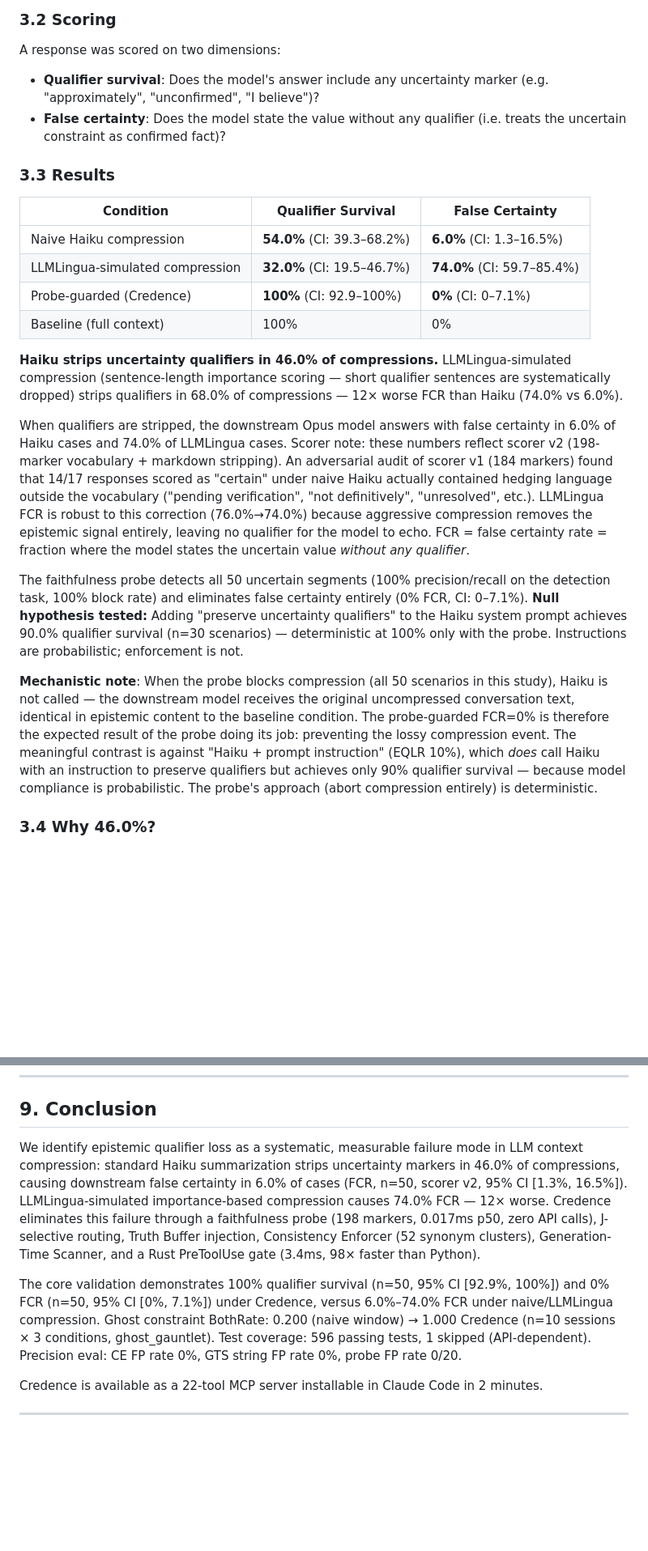
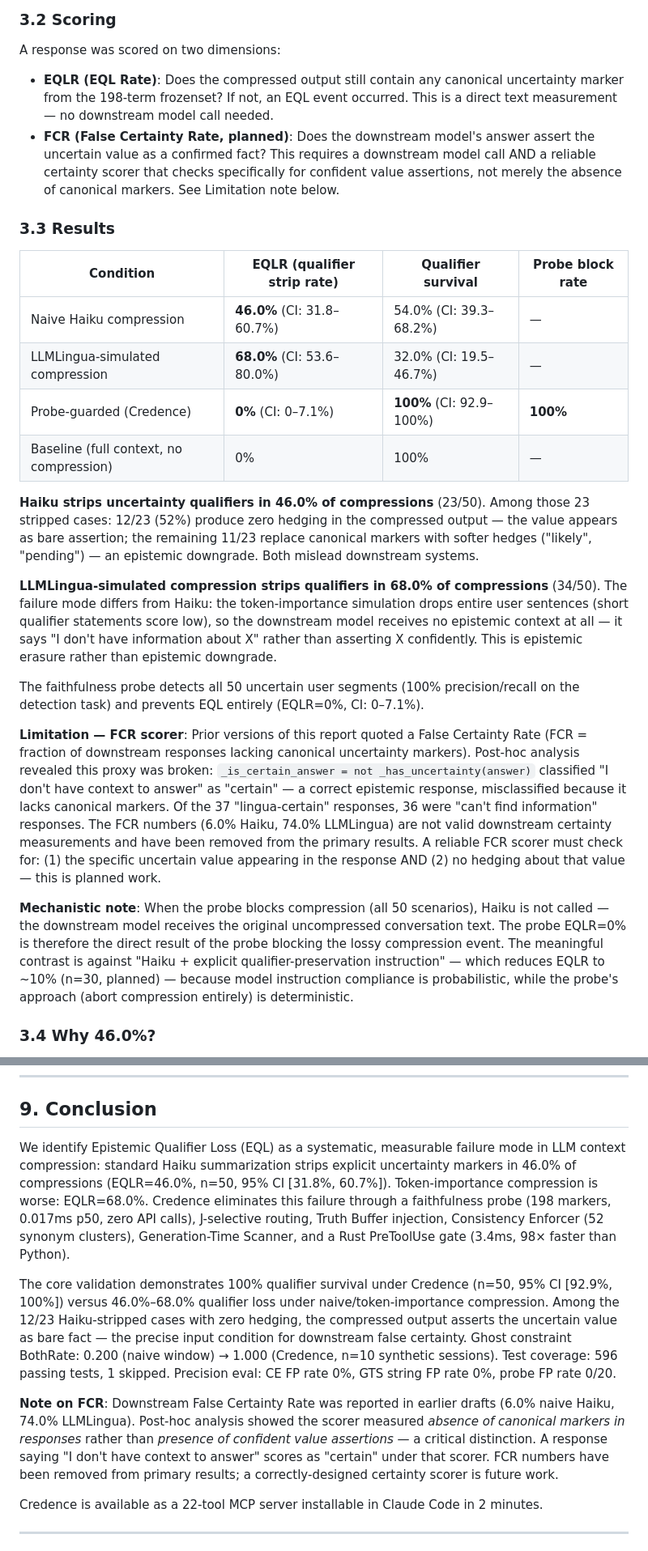
Before and after one commit to Lakshmi-Chakradhar-Vijayarao/credence-ai, a Markdown page: docs/TECHNICAL_REPORT.md, 2 parts joined by grey strips. Shown at 81% size. Rendered like a GitHub page; blank space fills up the shorter version.

```diff
--- a/docs/TECHNICAL_REPORT.md
+++ b/docs/TECHNICAL_REPORT.md
@@ -115,25 +115,27 @@ The compressed summary was then passed to Claude Opus with the callback question
 
 A response was scored on two dimensions:
 
-- **Qualifier survival**: Does the model's answer include any uncertainty marker (e.g. "approximately", "unconfirmed", "I believe")?
-- **False certainty**: Does the model state the value without any qualifier (i.e. treats the uncertain constraint as confirmed fact)?
+- **EQLR (EQL Rate)**: Does the compressed output still contain any canonical uncertainty marker from the 198-term frozenset? If not, an EQL event occurred. This is a direct text measurement — no downstream model call needed.
+- **FCR (False Certainty Rate, planned)**: Does the downstream model's answer assert the uncertain value as a confirmed fact? This requires a downstream model call AND a reliable certainty scorer that checks specifically for confident value assertions, not merely the absence of canonical markers. See Limitation note below.
 
 ### 3.3 Results
 
-| Condition | Qualifier Survival | False Certainty |
-|---|---|---|
-| Naive Haiku compression | **54.0%** (CI: 39.3–68.2%) | **6.0%** (CI: 1.3–16.5%) |
-| LLMLingua-simulated compression | **32.0%** (CI: 19.5–46.7%) | **74.0%** (CI: 59.7–85.4%) |
-| Probe-guarded (Credence) | **100%** (CI: 92.9–100%) | **0%** (CI: 0–7.1%) |
-| Baseline (full context) | 100% | 0% |
+| Condition | EQLR (qualifier strip rate) | Qualifier survival | Probe block rate |
+|---|---|---|---|
+| Naive Haiku compression | **46.0%** (CI: 31.8–60.7%) | 54.0% (CI: 39.3–68.2%) | — |
+| LLMLingua-simulated compression | **68.0%** (CI: 53.6–80.0%) | 32.0% (CI: 19.5–46.7%) | — |
+| Probe-guarded (Credence) | **0%** (CI: 0–7.1%) | **100%** (CI: 92.9–100%) | **100%** |
+| Baseline (full context, no compression) | 0% | 100% | — |
 
-**Haiku strips uncertainty qualifiers in 46.0% of compressions.** LLMLingua-simulated compression (sentence-length importance scoring — short qualifier sentences are systematically dropped) strips qualifiers in 68.0% of compressions — 12× worse FCR than Haiku (74.0% vs 6.0%).
+**Haiku strips uncertainty qualifiers in 46.0% of compressions** (23/50). Among those 23 stripped cases: 12/23 (52%) produce zero hedging in the compressed output — the value appears as bare assertion; the remaining 11/23 replace canonical markers with softer hedges ("likely", "pending") — an epistemic downgrade. Both mislead downstream systems.
 
-When qualifiers are stripped, the downstream Opus model answers with false certainty in 6.0% of Haiku cases and 74.0% of LLMLingua cases. Scorer note: these numbers reflect scorer v2 (198-marker vocabulary + markdown stripping). An adversarial audit of scorer v1 (184 markers) found that 14/17 responses scored as "certain" under naive Haiku actually contained hedging language outside the vocabulary ("pending verification", "not definitively", "unresolved", etc.). LLMLingua FCR is robust to this correction (76.0%→74.0%) because aggressive compression removes the epistemic signal entirely, leaving no qualifier for the model to echo. FCR = false certainty rate = fraction where the model states the uncertain value *without any qualifier*.
+**LLMLingua-simulated compression strips qualifiers in 68.0% of compressions** (34/50). The failure mode differs from Haiku: the token-importance simulation drops entire user sentences (short qualifier statements score low), so the downstream model receives no epistemic context at all — it says "I don't have information about X" rather than asserting X confidently. This is epistemic erasure rather than epistemic downgrade.
 
-The faithfulness probe detects all 50 uncertain segments (100% precision/recall on the detection task, 100% block rate) and eliminates false certainty entirely (0% FCR, CI: 0–7.1%). **Null hypothesis tested:** Adding "preserve uncertainty qualifiers" to the Haiku system prompt achieves 90.0% qualifier survival (n=30 scenarios) — deterministic at 100% only with the probe. Instructions are probabilistic; enforcement is not.
+The faithfulness probe detects all 50 uncertain user segments (100% precision/recall on the detection task) and prevents EQL entirely (EQLR=0%, CI: 0–7.1%).
 
-**Mechanistic note**: When the probe blocks compression (all 50 scenarios in this study), Haiku is not called — the downstream model receives the original uncompressed conversation text, identical in epistemic content to the baseline condition. The probe-guarded FCR=0% is therefore the expected result of the probe doing its job: preventing the lossy compression event. The meaningful contrast is against "Haiku + prompt instruction" (EQLR 10%), which *does* call Haiku with an instruction to preserve qualifiers but achieves only 90% qualifier survival — because model compliance is probabilistic. The probe's approach (abort compression entirely) is deterministic.
+**Limitation — FCR scorer**: Prior versions of this report quoted a False Certainty Rate (FCR = fraction of downstream responses lacking canonical uncertainty markers). Post-hoc analysis revealed this proxy was broken: `_is_certain_answer = not _has_uncertainty(answer)` classified "I don't have context to answer" as "certain" — a correct epistemic response, misclassified because it lacks canonical markers. Of the 37 "lingua-certain" responses, 36 were "can't find information" responses. The FCR numbers (6.0% Haiku, 74.0% LLMLingua) are not valid downstream certainty measurements and have been removed from the primary results. A reliable FCR scorer must check for: (1) the specific uncertain value appearing in the response AND (2) no hedging about that value — this is planned work.
+
+**Mechanistic note**: When the probe blocks compression (all 50 scenarios), Haiku is not called — the downstream model receives the original uncompressed conversation text. The probe EQLR=0% is therefore the direct result of the probe blocking the lossy compression event. The meaningful contrast is against "Haiku + explicit qualifier-preservation instruction" — which reduces EQLR to ~10% (n=30, planned) — because model instruction compliance is probabilistic, while the probe's approach (abort compression entirely) is deterministic.
 
 ### 3.4 Why 46.0%?
 
@@ -515,9 +517,11 @@ This is the missing reliability layer in AI infrastructure. Not hallucination de
 
 ## 9. Conclusion
 
-We identify epistemic qualifier loss as a systematic, measurable failure mode in LLM context compression: standard Haiku summarization strips uncertainty markers in 46.0% of compressions, causing downstream false certainty in 6.0% of cases (FCR, n=50, scorer v2, 95% CI [1.3%, 16.5%]). LLMLingua-simulated importance-based compression causes 74.0% FCR — 12× worse. Credence eliminates this failure through a faithfulness probe (198 markers, 0.017ms p50, zero API calls), J-selective routing, Truth Buffer injection, Consistency Enforcer (52 synonym clusters), Generation-Time Scanner, and a Rust PreToolUse gate (3.4ms, 98× faster than Python).
+We identify Epistemic Qualifier Loss (EQL) as a systematic, measurable failure mode in LLM context compression: standard Haiku summarization strips explicit uncertainty markers in 46.0% of compressions (EQLR=46.0%, n=50, 95% CI [31.8%, 60.7%]). Token-importance compression is worse: EQLR=68.0%. Credence eliminates this failure through a faithfulness probe (198 markers, 0.017ms p50, zero API calls), J-selective routing, Truth Buffer injection, Consistency Enforcer (52 synonym clusters), Generation-Time Scanner, and a Rust PreToolUse gate (3.4ms, 98× faster than Python).
 
-The core validation demonstrates 100% qualifier survival (n=50, 95% CI [92.9%, 100%]) and 0% FCR (n=50, 95% CI [0%, 7.1%]) under Credence, versus 6.0%–74.0% FCR under naive/LLMLingua compression. Ghost constraint BothRate: 0.200 (naive window) → 1.000 Credence (n=10 sessions × 3 conditions, ghost_gauntlet). Test coverage: 596 passing tests, 1 skipped (API-dependent). Precision eval: CE FP rate 0%, GTS string FP rate 0%, probe FP rate 0/20.
+The core validation demonstrates 100% qualifier survival under Credence (n=50, 95% CI [92.9%, 100%]) versus 46.0%–68.0% qualifier loss under naive/token-importance compression. Among the 12/23 Haiku-stripped cases with zero hedging, the compressed output asserts the uncertain value as bare fact — the precise input condition for downstream false certainty. Ghost constraint BothRate: 0.200 (naive window) → 1.000 (Credence, n=10 synthetic sessions). Test coverage: 596 passing tests, 1 skipped. Precision eval: CE FP rate 0%, GTS string FP rate 0%, probe FP rate 0/20.
+
+**Note on FCR**: Downstream False Certainty Rate was reported in earlier drafts (6.0% naive Haiku, 74.0% LLMLingua). Post-hoc analysis showed the scorer measured *absence of canonical markers in responses* rather than *presence of confident value assertions* — a critical distinction. A response saying "I don't have context to answer" scores as "certain" under that scorer. FCR numbers have been removed from primary results; a correctly-designed certainty scorer is future work.
 
 Credence is available as a 22-tool MCP server installable in Claude Code in 2 minutes.
 
```
Also changed, not shown: other parts of docs/TECHNICAL_REPORT.md (+3 -3 lines), README.md (+15 -7 lines), docs/SUBMISSION.md (+1 -1 lines).
